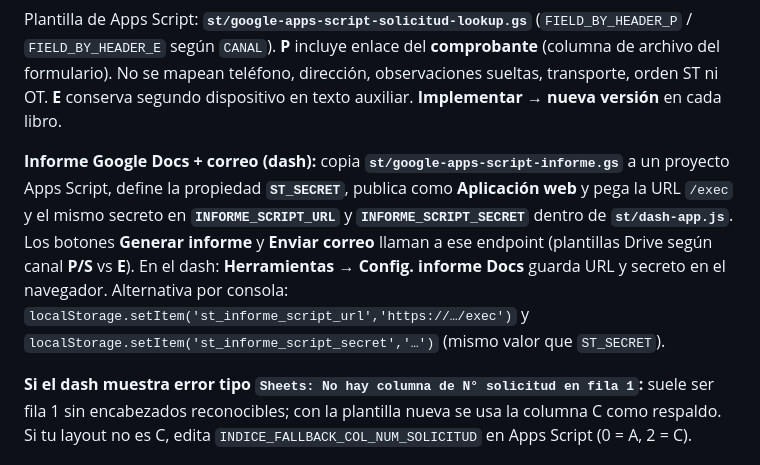
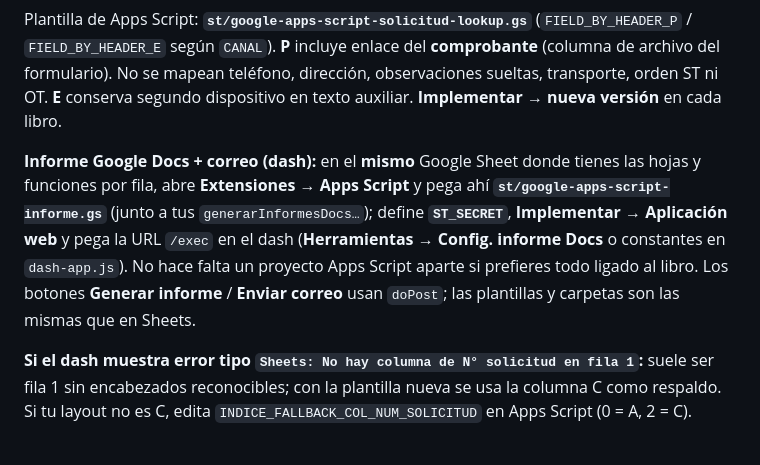
Before and after one commit to soportemomito/InventarioST, a Markdown page: README.md, the part around the change. Rendered like a GitHub page.

```diff
--- a/README.md
+++ b/README.md
@@ -63,7 +63,7 @@ En `st/dash-app.js`, al pulsar **Cargar** con canal **P** o **E**, primero se co
 
 Plantilla de Apps Script: **`st/google-apps-script-solicitud-lookup.gs`** (`FIELD_BY_HEADER_P` / `FIELD_BY_HEADER_E` según `CANAL`). **P** incluye enlace del **comprobante** (columna de archivo del formulario). No se mapean teléfono, dirección, observaciones sueltas, transporte, orden ST ni OT. **E** conserva segundo dispositivo en texto auxiliar. **Implementar → nueva versión** en cada libro.
 
-**Informe Google Docs + correo (dash):** copia **`st/google-apps-script-informe.gs`** a un proyecto Apps Script, define la propiedad **`ST_SECRET`**, publica como **Aplicación web** y pega la URL `/exec` y el mismo secreto en **`INFORME_SCRIPT_URL`** y **`INFORME_SCRIPT_SECRET`** dentro de **`st/dash-app.js`**. Los botones **Generar informe** y **Enviar correo** llaman a ese endpoint (plantillas Drive según canal **P/S** vs **E**). En el dash: **Herramientas → Config. informe Docs** guarda URL y secreto en el navegador. Alternativa por consola: `localStorage.setItem('st_informe_script_url','https://…/exec')` y `localStorage.setItem('st_informe_script_secret','…')` (mismo valor que `ST_SECRET`).
+**Informe Google Docs + correo (dash):** en el **mismo** Google Sheet donde tienes las hojas y funciones por fila, abre **Extensiones → Apps Script** y pega ahí **`st/google-apps-script-informe.gs`** (junto a tus `generarInformesDocs…`); define **`ST_SECRET`**, **Implementar → Aplicación web** y pega la URL `/exec` en el dash (**Herramientas → Config. informe Docs** o constantes en `dash-app.js`). No hace falta un proyecto Apps Script aparte si prefieres todo ligado al libro. Los botones **Generar informe** / **Enviar correo** usan `doPost`; las plantillas y carpetas son las mismas que en Sheets.
 
 **Si el dash muestra error tipo `Sheets: No hay columna de N° solicitud en fila 1`:** suele ser fila 1 sin encabezados reconocibles; con la plantilla nueva se usa la columna C como respaldo. Si tu layout no es C, edita `INDICE_FALLBACK_COL_NUM_SOLICITUD` en Apps Script (0 = A, 2 = C).
 
```
